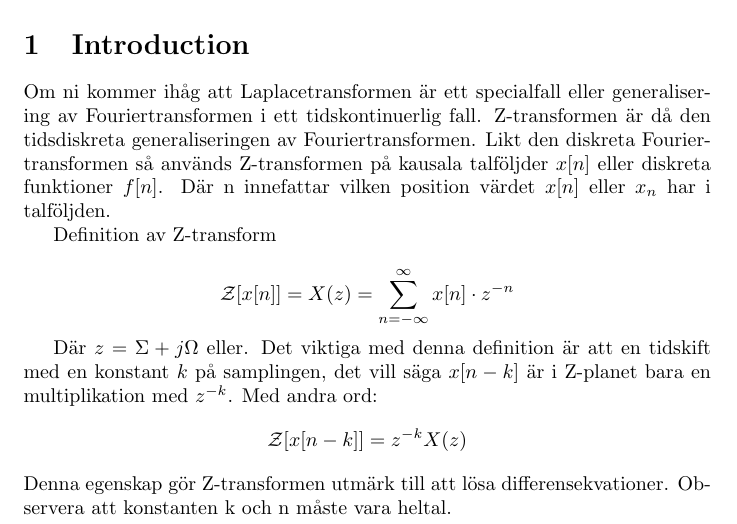
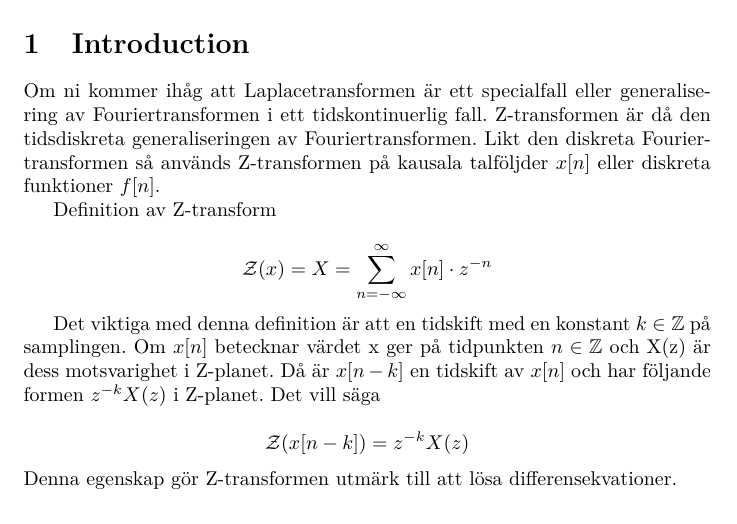
Before and after one commit to DSLsofMath/BScProj2016, a LaTeX document (Tutorial/ZTransform.tex): part of the page, cut so that both start at the same text. Compiled offline with pdfLaTeX.

Commit message:
Attempt at fixing the notations

```diff
--- a/Tutorial/ZTransform.tex
+++ b/Tutorial/ZTransform.tex
@@ -22,22 +30,22 @@ Om ni kommer ihåg att Laplacetransformen är ett specialfall eller generaliseri
 tidskontinuerlig fall. Z-transformen är då den tidsdiskreta generaliseringen av Fouriertransformen.
 %Det vill säga ett special fall av DFT.
 Likt den diskreta Fouriertransformen så används Z-transformen på kausala talföljder $x[n]$ eller
-diskreta funktioner $f[n]$. Där n innefattar vilken position värdet $x[n]$ eller $x_n$ har i talföljden.
+diskreta funktioner $f[n]$. %Där n innefattar vilken position värdet $x[n]$ eller $x_n$ har i talföljden.
 %Jag nämner att dessa talföljder kommer ifrån sampling av signaler i Kapitel Fourier.
 
 Definition av Z-transform
 
 %TODO: please work through the notation carefully. currently it is unclear what [n] is doing on the LHS.
-$$\mathcal{Z}[x[n]] = X(z) = \sum_{n=-\infty}^{\infty} x[n] \cdot z^{-n} $$
+$$\mathcal{Z}(x) = X = \sum_{n=-\infty}^{\infty} x[n] \cdot z^{-n} $$
 
-Där $z = \Sigma + j\Omega$ eller. %Vi tänker inte gå djupt i vad Sigma och Omega innebär, så kanske vi borde
-%strunta i att nämna dem helt? %TODO: OK för mig att utelämna dem.
-Det viktiga med denna definition är att en tidskift med en konstant $k$ på samplingen, det vill säga $x[n-k]$ är i
-Z-planet bara en multiplikation med $z^{-k}$. Med andra ord:
+Det viktiga med denna definition är att en tidskift med en konstant $k \in \mathbb{Z}$ på samplingen. Om $x[n]$ betecknar värdet x ger på tidpunkten $n \in \mathbb{Z}$ och X(z) är dess motsvarighet i Z-planet. Då är $x[n-k]$ en tidskift av $x[n]$ och har följande formen $z^{-k} X(z)$ i  Z-planet. Det vill säga
+
 %TODO: Again, the notation needs more explanation
-$$\mathcal{Z}[x[n-k]] = z^{-k} X(z) $$
-Denna egenskap gör Z-transformen utmärk till att lösa differensekvationer. Observera att konstanten k och n
-måste vara heltal.
+
+$$\mathcal{Z}(x[n-k]) = z^{-k} X(z) $$
+%$$\mathcal{Z}(x_{n-k}) = z^{-k} X(z) $$
+Denna egenskap gör Z-transformen utmärk till att lösa differensekvationer.
+
 %Ta upp ett exempel på en differensekvation som löses med Z-transform.
 %Självfallet så vill vi tillslut omtransformera och den inversa Z-transformen är per definition följande:
 %$$ x[n] = \frac{1}{2 \pi j} \oint_R X[z] z^{n-1} dz $$
```
Also changed, not shown: Tutorial/ZTransform.tex (12 more changed lines).
